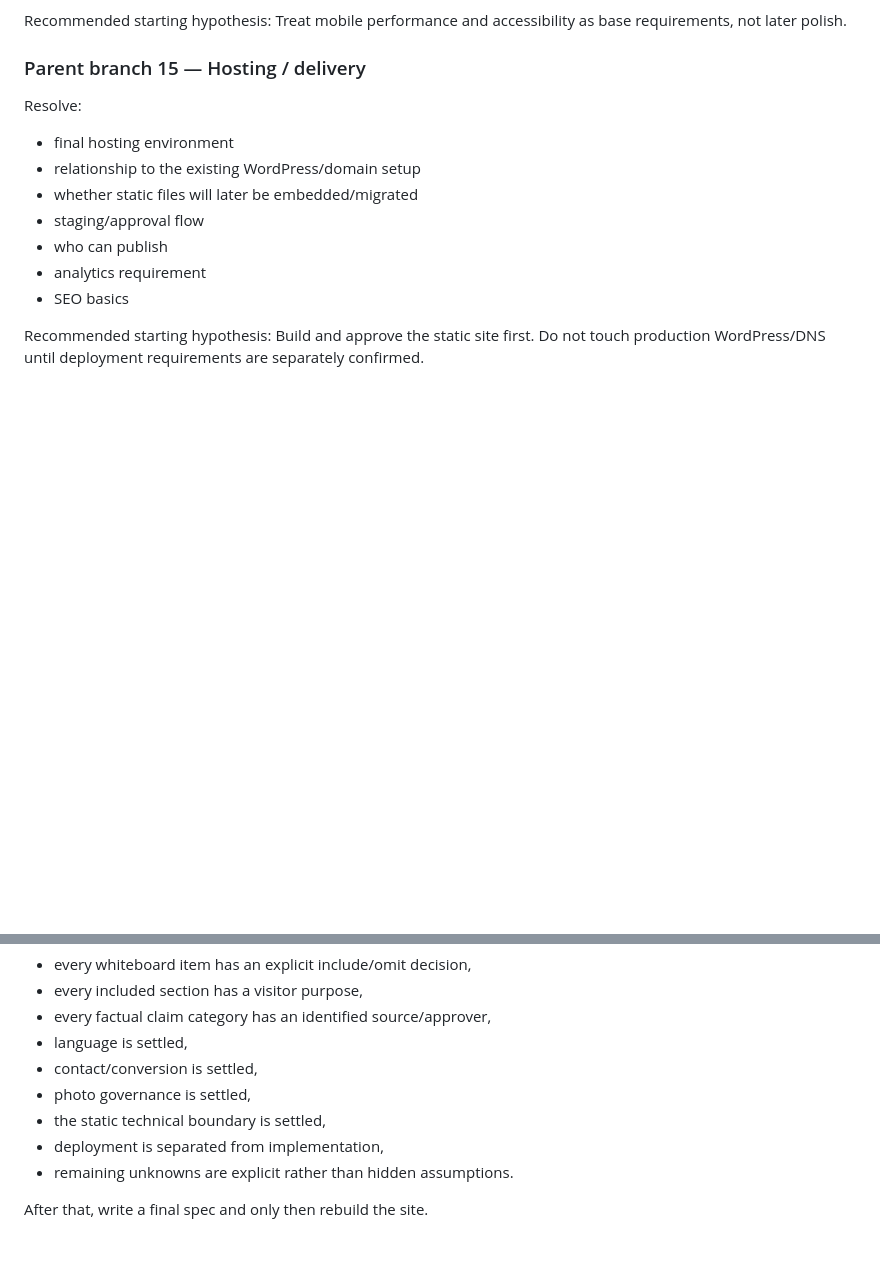
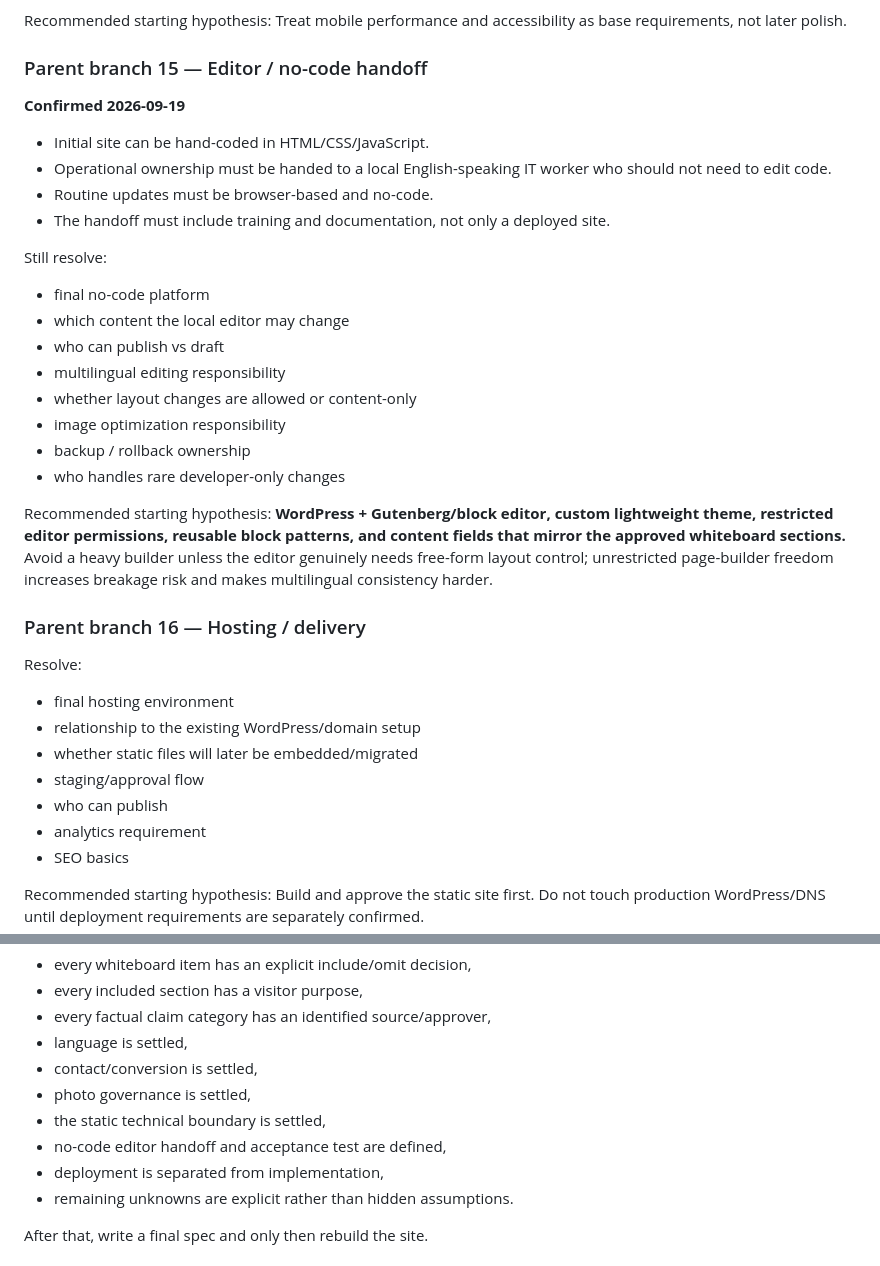
Before and after one commit to tanja-corp/tanja-corporate-site, a Markdown page: docs/GRILL_ME_STARTER.md, 2 parts joined by grey strips. GitHub-like rendering; blank space fills up the shorter version.

Commit message:
docs: add CMS and editor handoff decision branch

```diff
--- a/docs/GRILL_ME_STARTER.md
+++ b/docs/GRILL_ME_STARTER.md
@@ -227,7 +227,29 @@ Resolve:
 Recommended starting hypothesis:
 Treat mobile performance and accessibility as base requirements, not later polish.
 
-### Parent branch 15 — Hosting / delivery
+### Parent branch 15 — Editor / no-code handoff
+
+**Confirmed 2026-09-19**
+- Initial site can be hand-coded in HTML/CSS/JavaScript.
+- Operational ownership must be handed to a local English-speaking IT worker who should not need to edit code.
+- Routine updates must be browser-based and no-code.
+- The handoff must include training and documentation, not only a deployed site.
+
+Still resolve:
+- final no-code platform
+- which content the local editor may change
+- who can publish vs draft
+- multilingual editing responsibility
+- whether layout changes are allowed or content-only
+- image optimization responsibility
+- backup / rollback ownership
+- who handles rare developer-only changes
+
+Recommended starting hypothesis:
+**WordPress + Gutenberg/block editor, custom lightweight theme, restricted editor permissions, reusable block patterns, and content fields that mirror the approved whiteboard sections.**
+Avoid a heavy builder unless the editor genuinely needs free-form layout control; unrestricted page-builder freedom increases breakage risk and makes multilingual consistency harder.
+
+### Parent branch 16 — Hosting / delivery
 Resolve:
 - final hosting environment
 - relationship to the existing WordPress/domain setup
@@ -250,6 +272,7 @@ The interview is complete only when:
 - contact/conversion is settled,
 - photo governance is settled,
 - the static technical boundary is settled,
+- no-code editor handoff and acceptance test are defined,
 - deployment is separated from implementation,
 - remaining unknowns are explicit rather than hidden assumptions.
 
```
